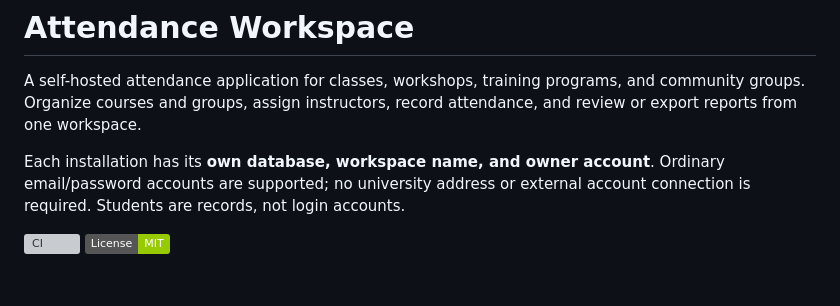
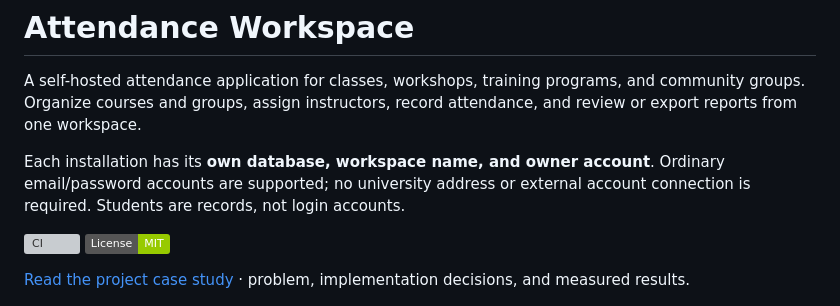
Before and after one commit to MRL-creator/attendance-workspace, a Markdown page: README.md, the part around the change. Rendered like a GitHub page; badges without logos; blank space fills up the shorter version; grey boxes are pictures that could not be loaded.

Commit message:
docs: add attendance application case study

```diff
--- a/README.md
+++ b/README.md
@@ -6,6 +6,8 @@ Each installation has its **own database, workspace name, and owner account**. O
 
 [![CI](https://github.com/MRL-creator/attendance-workspace/actions/workflows/ci.yml/badge.svg)](https://github.com/MRL-creator/attendance-workspace/actions/workflows/ci.yml)
 [![License: MIT](https://img.shields.io/badge/License-MIT-green.svg)](LICENSE)
+
+[Read the project case study](docs/case-study.md) · problem, implementation decisions, and measured results.
 
 ![Attendance dashboard with synthetic example data](docs/images/dashboard.png)
 
```
Also changed, not shown: docs/case-study.md (added, +42 -0 lines).
